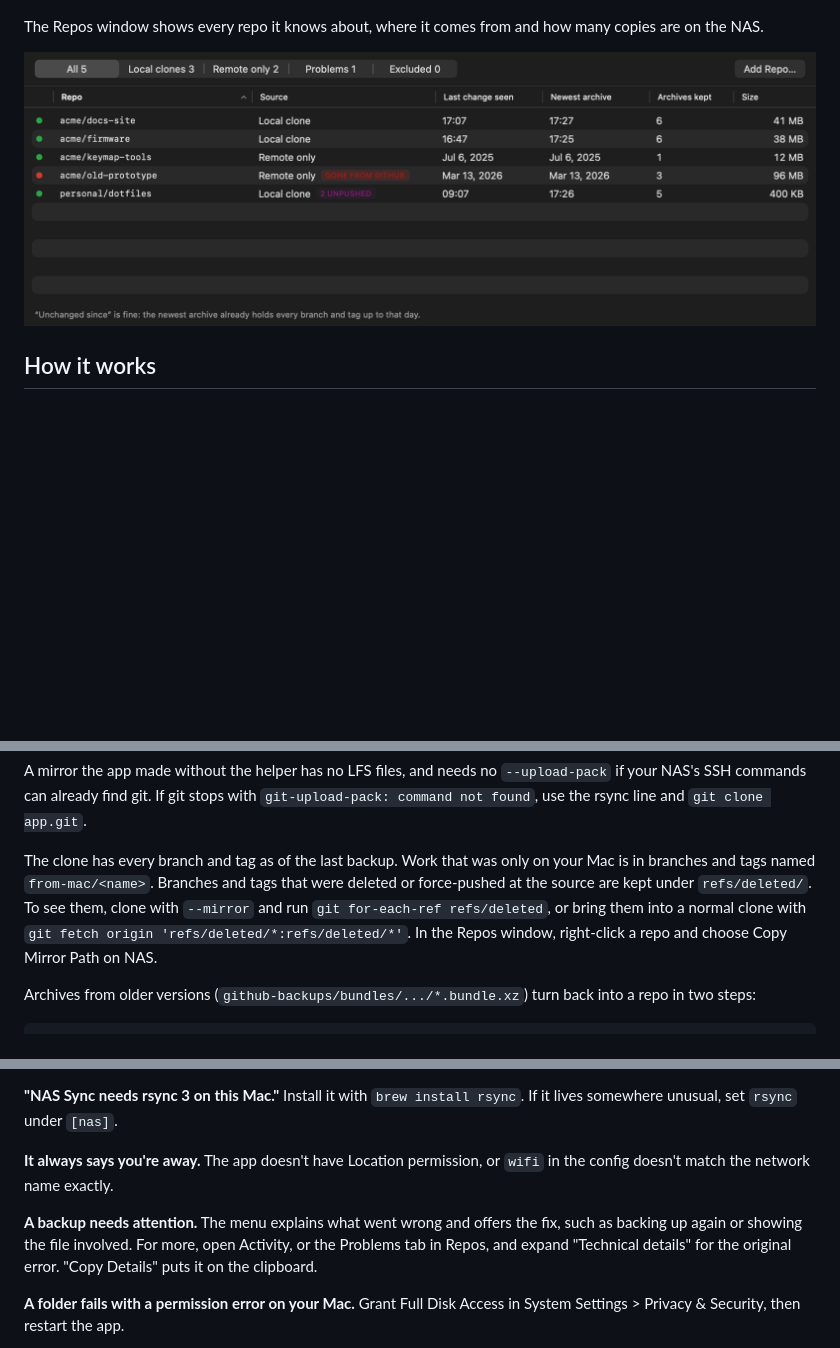
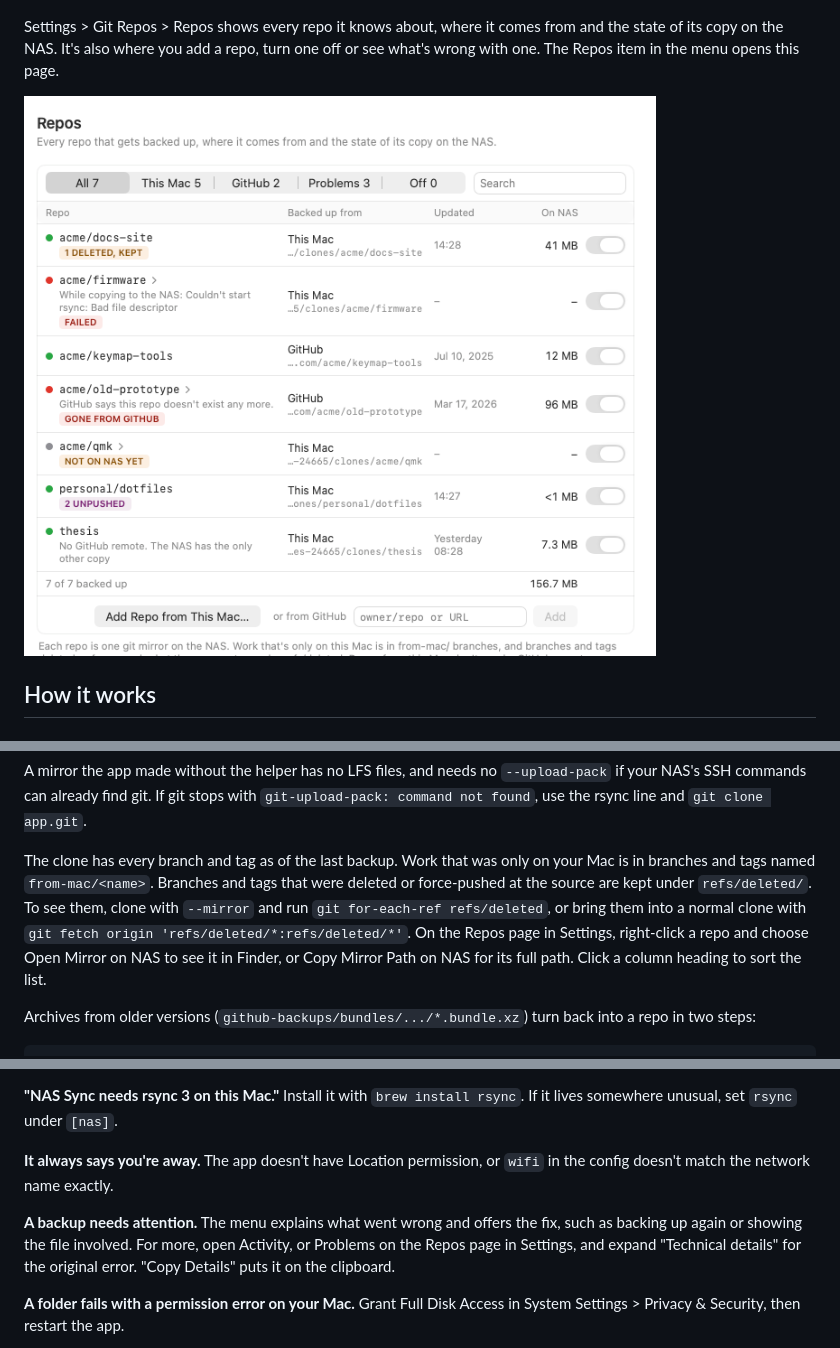
Before and after one commit to ezuk/nas-sync, a Markdown page: README.md, 3 parts joined by grey strips. Rendered like a GitHub page; pictures changed too: docs/screenshots/repos.png; blank space fills up the shorter version.

Commit message:
feat: move Repos into Settings with sorting and opening mirrors on the NAS

```diff
--- a/README.md
+++ b/README.md
@@ -44,5 +44,5 @@ GitHub runs explain why each repo was or wasn't backed up.
 
 ![A GitHub run listing what changed in each repo](docs/screenshots/github-run.png)
 
-The Repos window shows every repo it knows about, where it comes from and how many copies are on the NAS.
+Settings > Git Repos > Repos shows every repo it knows about, where it comes from and the state of its copy on the NAS. It's also where you add a repo, turn one off or see what's wrong with one. The Repos item in the menu opens this page.
 
@@ -324,7 +324,7 @@ git lfs pull
 
 A mirror the app made without the helper has no LFS files, and needs no `--upload-pack` if your NAS's SSH commands can already find git. If git stops with `git-upload-pack: command not found`, use the rsync line and `git clone app.git`.
 
-The clone has every branch and tag as of the last backup. Work that was only on your Mac is in branches and tags named `from-mac/<name>`. Branches and tags that were deleted or force-pushed at the source are kept under `refs/deleted/`. To see them, clone with `--mirror` and run `git for-each-ref refs/deleted`, or bring them into a normal clone with `git fetch origin 'refs/deleted/*:refs/deleted/*'`. In the Repos window, right-click a repo and choose Copy Mirror Path on NAS.
+The clone has every branch and tag as of the last backup. Work that was only on your Mac is in branches and tags named `from-mac/<name>`. Branches and tags that were deleted or force-pushed at the source are kept under `refs/deleted/`. To see them, clone with `--mirror` and run `git for-each-ref refs/deleted`, or bring them into a normal clone with `git fetch origin 'refs/deleted/*:refs/deleted/*'`. On the Repos page in Settings, right-click a repo and choose Open Mirror on NAS to see it in Finder, or Copy Mirror Path on NAS for its full path. Click a column heading to sort the list.
 
 Archives from older versions (`github-backups/bundles/.../*.bundle.xz`) turn back into a repo in two steps:
 
@@ -361,7 +361,7 @@ swift run nas-sync helper report               # the helper's latest run
 
 **It always says you're away.** The app doesn't have Location permission, or `wifi` in the config doesn't match the network name exactly.
 
-**A backup needs attention.** The menu explains what went wrong and offers the fix, such as backing up again or showing the file involved. For more, open Activity, or the Problems tab in Repos, and expand "Technical details" for the original error. "Copy Details" puts it on the clipboard.
+**A backup needs attention.** The menu explains what went wrong and offers the fix, such as backing up again or showing the file involved. For more, open Activity, or Problems on the Repos page in Settings, and expand "Technical details" for the original error. "Copy Details" puts it on the clipboard.
 
 **A folder fails with a permission error on your Mac.** Grant Full Disk Access in System Settings > Privacy & Security, then restart the app.
 
```
Also changed, not shown: other parts of README.md (+1 -1 lines), 15 other files.
